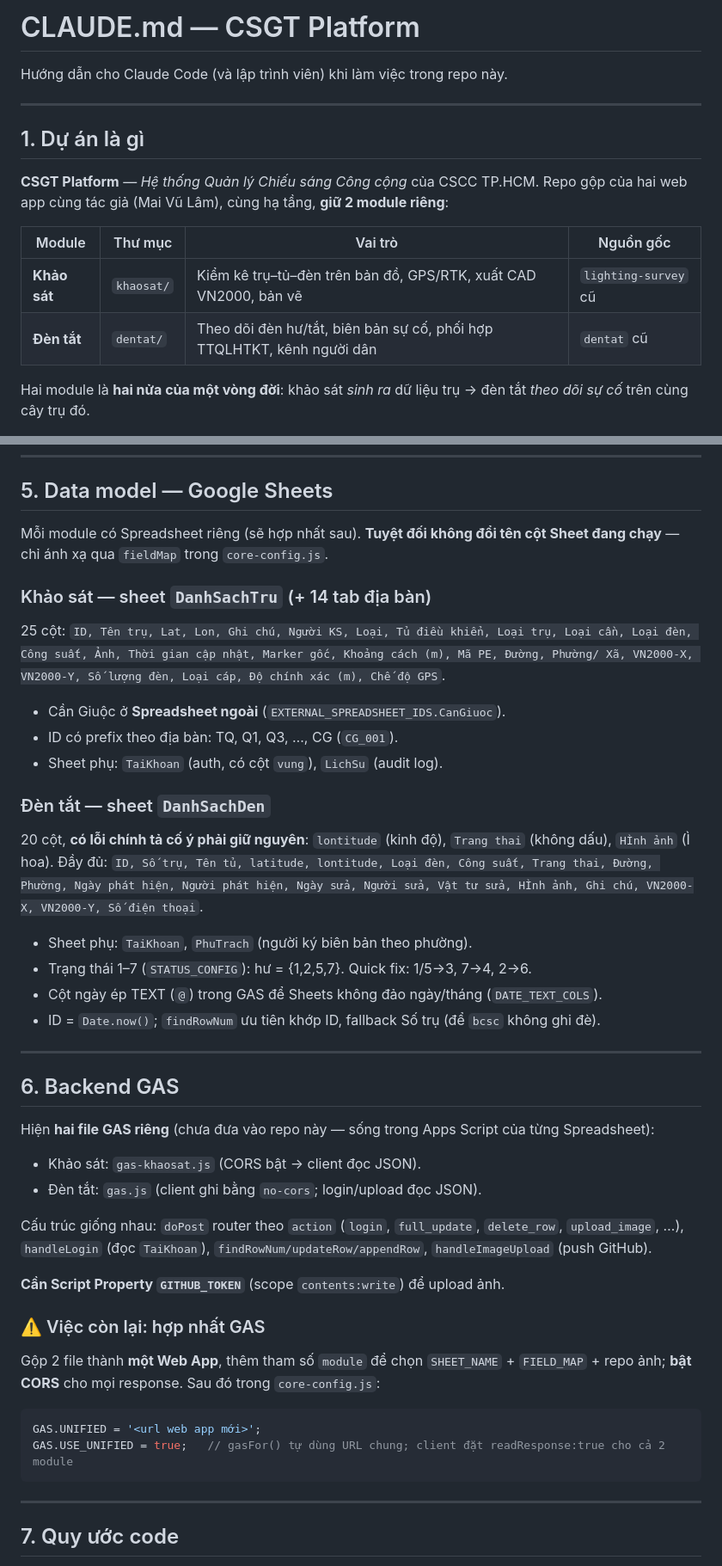
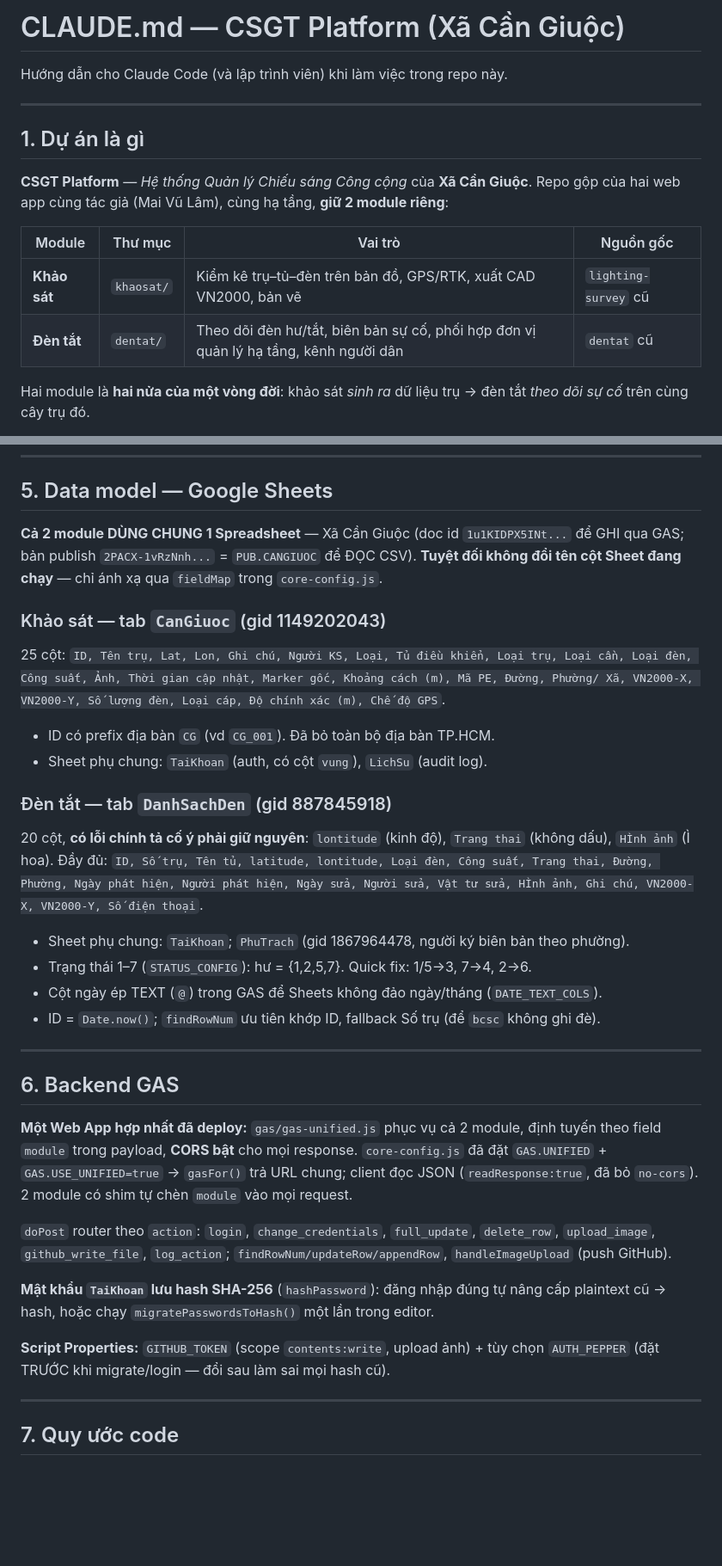
Before and after one commit to neo-era/csgt-platform, a Markdown page: CLAUDE.md, 2 parts joined by grey strips. Shown at 86% size. GitHub-like rendering; blank space fills up the shorter version.

Commit message:
Dọn CLAUDE.md khớp thực tế: Xã Cần Giuộc, 1 sheet chung, GAS hợp nhất + hash
- Bỏ TP.HCM/TTQLHTKT; ghi rõ 2 module dùng chung 1 Spreadsheet Cần Giuộc + gid các tab
- Cập nhật mục Backend GAS (đã deploy unified + hash + change_credentials)
- Cập nhật gotchas (centralize xong, hash xong) + Roadmap

Co-Authored-By: Claude Opus 4.8 (1M context) <noreply@anthropic.com>

````diff
--- a/CLAUDE.md
+++ b/CLAUDE.md
@@ -1,4 +1,4 @@
-# CLAUDE.md — CSGT Platform
+# CLAUDE.md — CSGT Platform (Xã Cần Giuộc)
 
 Hướng dẫn cho Claude Code (và lập trình viên) khi làm việc trong repo này.
 
@@ -6,13 +6,13 @@ Hướng dẫn cho Claude Code (và lập trình viên) khi làm việc trong re
 
 ## 1. Dự án là gì
 
-**CSGT Platform** — *Hệ thống Quản lý Chiếu sáng Công cộng* của CSCC TP.HCM.
+**CSGT Platform** — *Hệ thống Quản lý Chiếu sáng Công cộng* của **Xã Cần Giuộc**.
 Repo gộp của hai web app cùng tác giả (Mai Vũ Lâm), cùng hạ tầng, **giữ 2 module riêng**:
 
 | Module | Thư mục | Vai trò | Nguồn gốc |
 |---|---|---|---|
 | **Khảo sát** | `khaosat/` | Kiểm kê trụ–tủ–đèn trên bản đồ, GPS/RTK, xuất CAD VN2000, bản vẽ | `lighting-survey` cũ |
-| **Đèn tắt** | `dentat/` | Theo dõi đèn hư/tắt, biên bản sự cố, phối hợp TTQLHTKT, kênh người dân | `dentat` cũ |
+| **Đèn tắt** | `dentat/` | Theo dõi đèn hư/tắt, biên bản sự cố, phối hợp đơn vị quản lý hạ tầng, kênh người dân | `dentat` cũ |
 
 Hai module là **hai nửa của một vòng đời**: khảo sát *sinh ra* dữ liệu trụ → đèn tắt *theo dõi sự cố* trên cùng cây trụ đó.
 
@@ -106,18 +106,17 @@ Nạp theo thứ tự: **config → sync → (auth/map/image/geo/export)**. Tấ
 
 ## 5. Data model — Google Sheets
 
-Mỗi module có Spreadsheet riêng (sẽ hợp nhất sau). **Tuyệt đối không đổi tên cột Sheet đang chạy** — chỉ ánh xạ qua `fieldMap` trong `core-config.js`.
+**Cả 2 module DÙNG CHUNG 1 Spreadsheet** — Xã Cần Giuộc (doc id `1u1KIDPX5INt...` để GHI qua GAS; bản publish `2PACX-1vRzNnh...` = `PUB.CANGIUOC` để ĐỌC CSV). **Tuyệt đối không đổi tên cột Sheet đang chạy** — chỉ ánh xạ qua `fieldMap` trong `core-config.js`.
 
-### Khảo sát — sheet `DanhSachTru` (+ 14 tab địa bàn)
+### Khảo sát — tab `CanGiuoc` (gid 1149202043)
 25 cột: `ID, Tên trụ, Lat, Lon, Ghi chú, Người KS, Loại, Tủ điều khiển, Loại trụ, Loại cần, Loại đèn, Công suất, Ảnh, Thời gian cập nhật, Marker gốc, Khoảng cách (m), Mã PE, Đường, Phường/ Xã, VN2000-X, VN2000-Y, Số lượng đèn, Loại cáp, Độ chính xác (m), Chế độ GPS`.
-- Cần Giuộc ở **Spreadsheet ngoài** (`EXTERNAL_SPREADSHEET_IDS.CanGiuoc`).
-- ID có prefix theo địa bàn: TQ, Q1, Q3, …, CG (`CG_001`).
-- Sheet phụ: `TaiKhoan` (auth, có cột `vung`), `LichSu` (audit log).
+- ID có prefix địa bàn `CG` (vd `CG_001`). Đã bỏ toàn bộ địa bàn TP.HCM.
+- Sheet phụ chung: `TaiKhoan` (auth, có cột `vung`), `LichSu` (audit log).
 
-### Đèn tắt — sheet `DanhSachDen`
+### Đèn tắt — tab `DanhSachDen` (gid 887845918)
 20 cột, **có lỗi chính tả cố ý phải giữ nguyên**: `lontitude` (kinh độ), `Trang thai` (không dấu), `HÌnh ảnh` (Ì hoa).
 Đầy đủ: `ID, Số trụ, Tên tủ, latitude, lontitude, Loại đèn, Công suất, Trang thai, Đường, Phường, Ngày phát hiện, Người phát hiện, Ngày sửa, Người sửa, Vật tư sửa, HÌnh ảnh, Ghi chú, VN2000-X, VN2000-Y, Số điện thoại`.
-- Sheet phụ: `TaiKhoan`, `PhuTrach` (người ký biên bản theo phường).
+- Sheet phụ chung: `TaiKhoan`; `PhuTrach` (gid 1867964478, người ký biên bản theo phường).
 - Trạng thái 1–7 (`STATUS_CONFIG`): hư = {1,2,5,7}. Quick fix: 1/5→3, 7→4, 2→6.
 - Cột ngày ép TEXT (`@`) trong GAS để Sheets không đảo ngày/tháng (`DATE_TEXT_COLS`).
 - ID = `Date.now()`; `findRowNum` ưu tiên khớp ID, fallback Số trụ (để `bcsc` không ghi đè).
@@ -126,20 +125,13 @@ Mỗi module có Spreadsheet riêng (sẽ hợp nhất sau). **Tuyệt đối kh
 
 ## 6. Backend GAS
 
-Hiện **hai file GAS riêng** (chưa đưa vào repo này — sống trong Apps Script của từng Spreadsheet):
-- Khảo sát: `gas-khaosat.js` (CORS bật → client đọc JSON).
-- Đèn tắt: `gas.js` (client ghi bằng `no-cors`; login/upload đọc JSON).
+**Một Web App hợp nhất đã deploy:** `gas/gas-unified.js` phục vụ cả 2 module, định tuyến theo field `module` trong payload, **CORS bật** cho mọi response. `core-config.js` đã đặt `GAS.UNIFIED` + `GAS.USE_UNIFIED=true` → `gasFor()` trả URL chung; client đọc JSON (`readResponse:true`, đã bỏ `no-cors`). 2 module có shim tự chèn `module` vào mọi request.
 
-Cấu trúc giống nhau: `doPost` router theo `action` (`login`, `full_update`, `delete_row`, `upload_image`, …), `handleLogin` (đọc `TaiKhoan`), `findRowNum/updateRow/appendRow`, `handleImageUpload` (push GitHub).
+`doPost` router theo `action`: `login`, `change_credentials`, `full_update`, `delete_row`, `upload_image`, `github_write_file`, `log_action`; `findRowNum/updateRow/appendRow`, `handleImageUpload` (push GitHub).
 
-**Cần Script Property `GITHUB_TOKEN`** (scope `contents:write`) để upload ảnh.
+**Mật khẩu `TaiKhoan` lưu hash SHA-256** (`hashPassword`): đăng nhập đúng tự nâng cấp plaintext cũ → hash, hoặc chạy `migratePasswordsToHash()` một lần trong editor.
 
-### ⚠️ Việc còn lại: hợp nhất GAS
-Gộp 2 file thành **một Web App**, thêm tham số `module` để chọn `SHEET_NAME` + `FIELD_MAP` + repo ảnh; **bật CORS** cho mọi response. Sau đó trong `core-config.js`:
-```js
-GAS.UNIFIED = '<url web app mới>';
-GAS.USE_UNIFIED = true;   // gasFor() tự dùng URL chung; client đặt readResponse:true cho cả 2 module
-```
+**Script Properties:** `GITHUB_TOKEN` (scope `contents:write`, upload ảnh) + tùy chọn `AUTH_PEPPER` (đặt TRƯỚC khi migrate/login — đổi sau làm sai mọi hash cũ).
 
 ---
 
````
Also changed, not shown: other parts of CLAUDE.md (+10 -6 lines).
